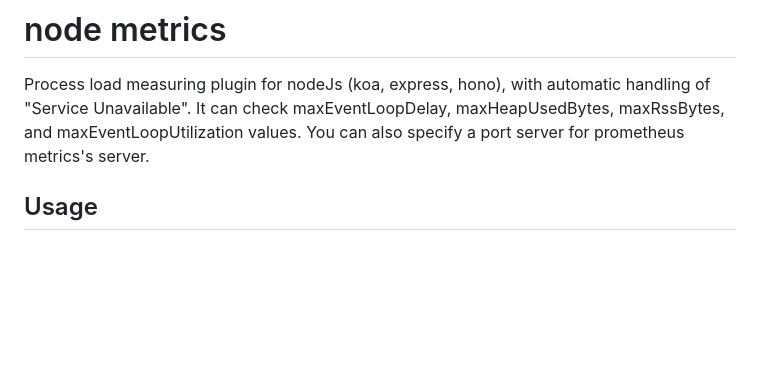
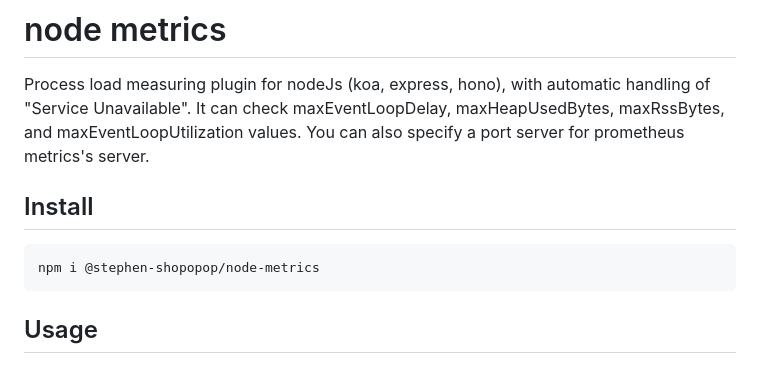
Before and after one commit to stephen-shopopop/node-metrics, a Markdown page: README.md, the part around the change. Drawn GitHub-style; blank space fills up the shorter version.

Commit message:
chore: update readme

````diff
--- a/README.md
+++ b/README.md
@@ -1,6 +1,12 @@
 # node metrics
 
 Process load measuring plugin for nodeJs (koa, express, hono), with automatic handling of "Service Unavailable". It can check maxEventLoopDelay, maxHeapUsedBytes, maxRssBytes, and maxEventLoopUtilization values. You can also specify a port server for prometheus metrics's server.
+
+## Install
+
+```shell
+npm i @stephen-shopopop/node-metrics
+```
 
 ## Usage
 
````
